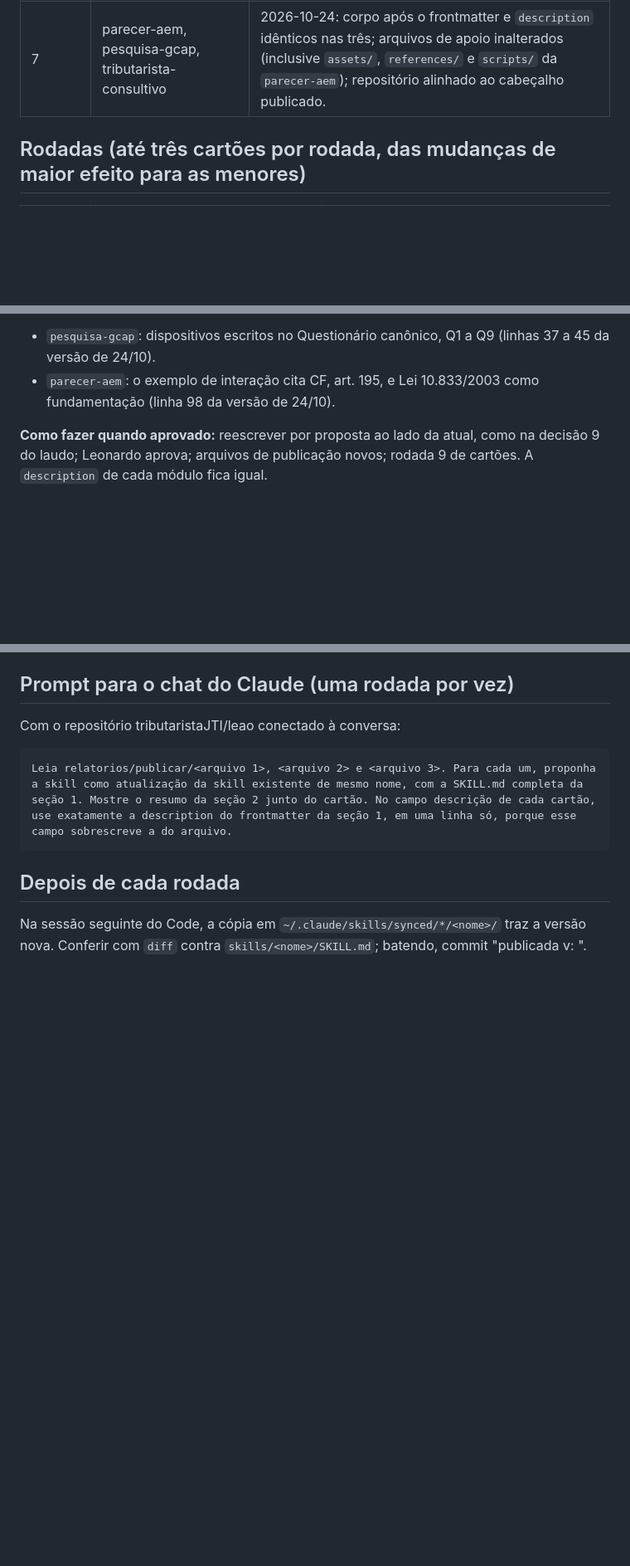
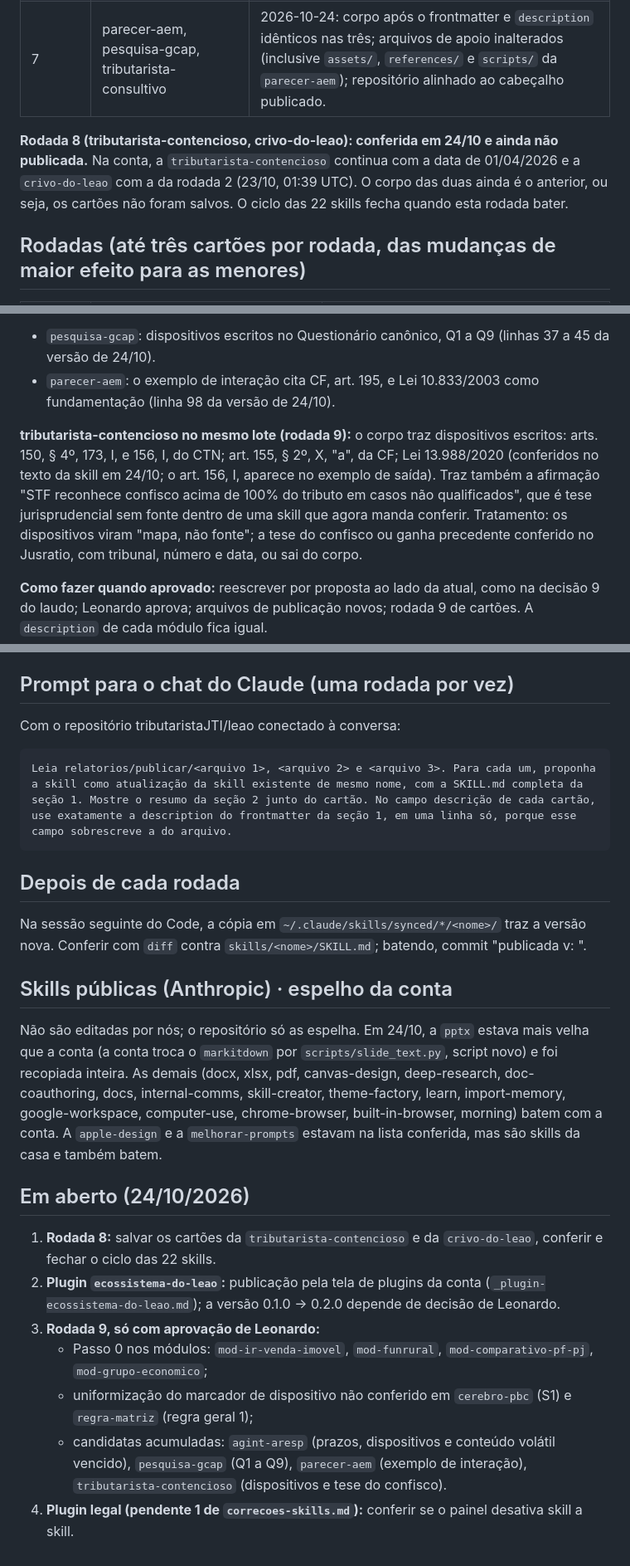
Before and after one commit to tributaristaJTI/leao, a Markdown page: relatorios/publicar/_indice.md, 3 parts joined by grey strips. Shown at 83% size. GitHub-like rendering; blank space fills up the shorter version.

Commit message:
Índice: rodada 8 pendente de clique, tributarista-contencioso na rodada 9, espelho das skills públicas e itens em aberto
Co-Authored-By: Claude Opus 5.5 <noreply@anthropic.com>
Claude-Session: https://claude.ai/code/session_01LDTxCLXVWqLMVN4L6UdxF1

```diff
--- a/relatorios/publicar/_indice.md
+++ b/relatorios/publicar/_indice.md
@@ -34,6 +34,8 @@ Com isso, o repositório passa a espelhar os arquivos de apoio da conta: `crivo-
 | 5 | fiel-da-balanca, monitor-carf, artigo-juridico | 2026-10-24: corpo após o frontmatter e `description` idênticos nas três; arquivos de apoio inalterados (o `tarefa-agendada.md` da `monitor-carf` segue na versão da conta, como previsto); repositório alinhado ao cabeçalho publicado. |
 | 6 | entregavel-cliente, guardiao-de-caso, agint-aresp | 2026-10-24: corpo após o frontmatter e `description` idênticos nas três; arquivos de apoio inalterados; repositório alinhado ao cabeçalho publicado. |
 | 7 | parecer-aem, pesquisa-gcap, tributarista-consultivo | 2026-10-24: corpo após o frontmatter e `description` idênticos nas três; arquivos de apoio inalterados (inclusive `assets/`, `references/` e `scripts/` da `parecer-aem`); repositório alinhado ao cabeçalho publicado. |
+
+**Rodada 8 (tributarista-contencioso, crivo-do-leao): conferida em 24/10 e ainda não publicada.** Na conta, a `tributarista-contencioso` continua com a data de 01/04/2026 e a `crivo-do-leao` com a da rodada 2 (23/10, 01:39 UTC). O corpo das duas ainda é o anterior, ou seja, os cartões não foram salvos. O ciclo das 22 skills fecha quando esta rodada bater.
 
 ## Rodadas (até três cartões por rodada, das mudanças de maior efeito para as menores)
 
@@ -74,6 +76,8 @@ Arquivos de apoio: pelos fatos 1 e 3, o cartão não toca `references/` nem `ass
 - `pesquisa-gcap`: dispositivos escritos no Questionário canônico, Q1 a Q9 (linhas 37 a 45 da versão de 24/10).
 - `parecer-aem`: o exemplo de interação cita CF, art. 195, e Lei 10.833/2003 como fundamentação (linha 98 da versão de 24/10).
 
+**tributarista-contencioso no mesmo lote (rodada 9):** o corpo traz dispositivos escritos: arts. 150, § 4º, 173, I, e 156, I, do CTN; art. 155, § 2º, X, "a", da CF; Lei 13.988/2020 (conferidos no texto da skill em 24/10; o art. 156, I, aparece no exemplo de saída). Traz também a afirmação "STF reconhece confisco acima de 100% do tributo em casos não qualificados", que é tese jurisprudencial sem fonte dentro de uma skill que agora manda conferir. Tratamento: os dispositivos viram "mapa, não fonte"; a tese do confisco ou ganha precedente conferido no Jusratio, com tribunal, número e data, ou sai do corpo.
+
 **Como fazer quando aprovado:** reescrever por proposta ao lado da atual, como na decisão 9 do laudo; Leonardo aprova; arquivos de publicação novos; rodada 9 de cartões. A `description` de cada módulo fica igual.
 
 ## Prompt para o chat do Claude (uma rodada por vez)
@@ -87,3 +91,17 @@ Leia relatorios/publicar/<arquivo 1>, <arquivo 2> e <arquivo 3>. Para cada um, p
 ## Depois de cada rodada
 
 Na sessão seguinte do Code, a cópia em `~/.claude/skills/synced/*/<nome>/` traz a versão nova. Conferir com `diff` contra `skills/<nome>/SKILL.md`; batendo, commit "publicada v<n>: <nome>".
+
+## Skills públicas (Anthropic) · espelho da conta
+
+Não são editadas por nós; o repositório só as espelha. Em 24/10, a `pptx` estava mais velha que a conta (a conta troca o `markitdown` por `scripts/slide_text.py`, script novo) e foi recopiada inteira. As demais (docx, xlsx, pdf, canvas-design, deep-research, doc-coauthoring, docs, internal-comms, skill-creator, theme-factory, learn, import-memory, google-workspace, computer-use, chrome-browser, built-in-browser, morning) batem com a conta. A `apple-design` e a `melhorar-prompts` estavam na lista conferida, mas são skills da casa e também batem.
+
+## Em aberto (24/10/2026)
+
+1. **Rodada 8:** salvar os cartões da `tributarista-contencioso` e da `crivo-do-leao`, conferir e fechar o ciclo das 22 skills.
+2. **Plugin `ecossistema-do-leao`:** publicação pela tela de plugins da conta (`_plugin-ecossistema-do-leao.md`); a versão 0.1.0 → 0.2.0 depende de decisão de Leonardo.
+3. **Rodada 9, só com aprovação de Leonardo:**
+   - Passo 0 nos módulos: `mod-ir-venda-imovel`, `mod-funrural`, `mod-comparativo-pf-pj`, `mod-grupo-economico`;
+   - uniformização do marcador de dispositivo não conferido em `cerebro-pbc` (S1) e `regra-matriz` (regra geral 1);
+   - candidatas acumuladas: `agint-aresp` (prazos, dispositivos e conteúdo volátil vencido), `pesquisa-gcap` (Q1 a Q9), `parecer-aem` (exemplo de interação), `tributarista-contencioso` (dispositivos e tese do confisco).
+4. **Plugin legal (pendente 1 de `correcoes-skills.md`):** conferir se o painel desativa skill a skill.
```
